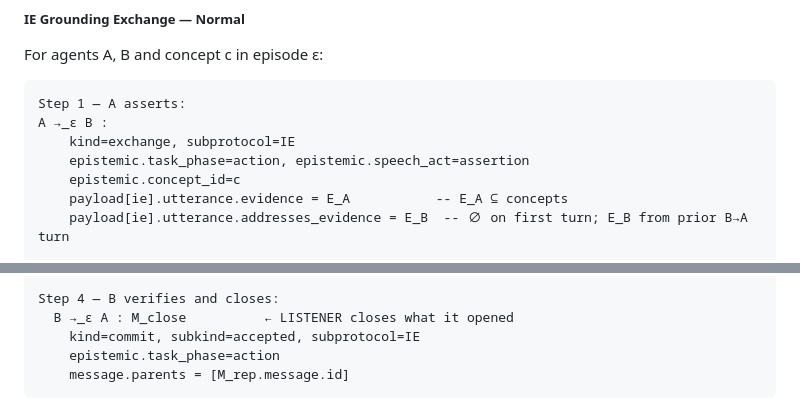
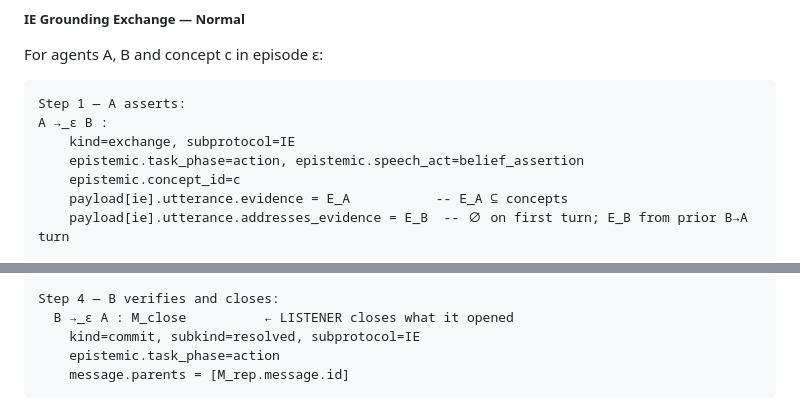
Before and after one commit to outshift-open/ioc-protocols-models, a Markdown page: SSTP/documentation/L9.md, 2 parts joined by grey strips. GitHub-like rendering.

````diff
--- a/SSTP/documentation/L9.md
+++ b/SSTP/documentation/L9.md
@@ -588,7 +588,7 @@ For agents A, B and concept c in episode ε:
 Step 1 — A asserts:
 A →_ε B :
     kind=exchange, subprotocol=IE
-    epistemic.task_phase=action, epistemic.speech_act=assertion
+    epistemic.task_phase=action, epistemic.speech_act=belief_assertion
     epistemic.concept_id=c
     payload[ie].utterance.evidence = E_A           -- E_A ⊆ concepts
     payload[ie].utterance.addresses_evidence = E_B  -- ∅ on first turn; E_B from prior B→A turn
@@ -632,7 +632,7 @@ Step 3 — A re-attempts:
 
 Step 4 — B verifies and closes:
   B →_ε A : M_close          ← LISTENER closes what it opened
-    kind=commit, subkind=accepted, subprotocol=IE
+    kind=commit, subkind=resolved, subprotocol=IE
     epistemic.task_phase=action
     message.parents = [M_rep.message.id]
 ```
````
Also changed, not shown: other parts of SSTP/documentation/L9.md (+10 -10 lines).
